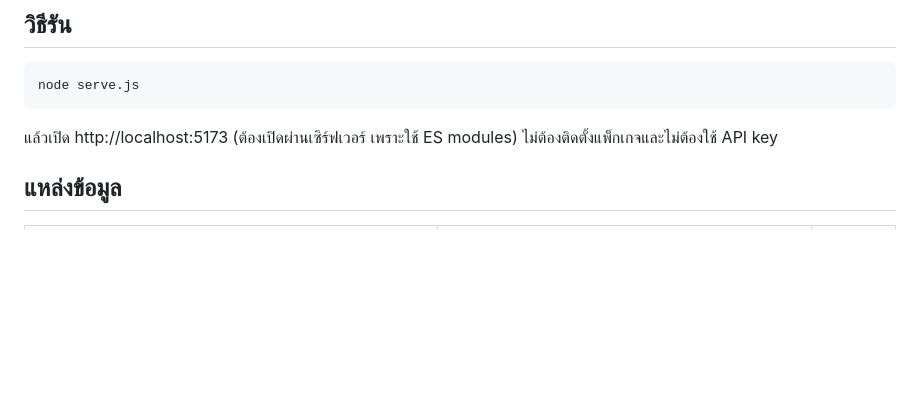
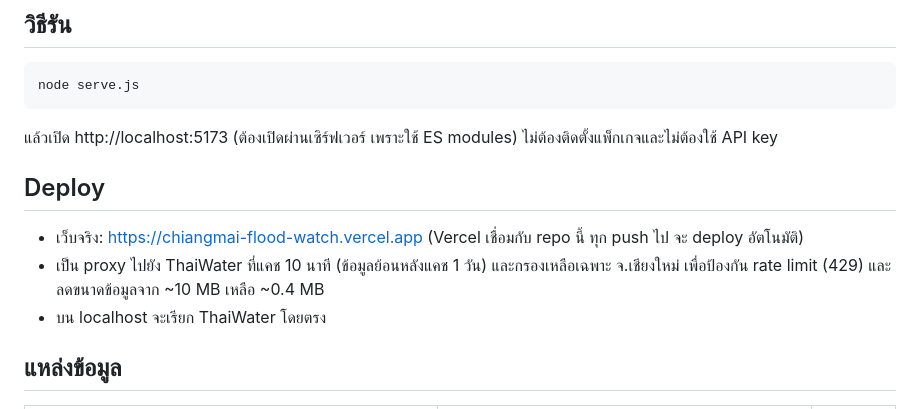
Before and after one commit to tikobroo-forfuture/chiangmai-flood-watch, a Markdown page: README.md, the part around the change. Rendered like a GitHub page; blank space fills up the shorter version.

Commit message:
Document deployment and ThaiWater proxy
Co-Authored-By: Claude Opus 5.5 <noreply@anthropic.com>

````diff
--- a/README.md
+++ b/README.md
@@ -7,6 +7,11 @@
 node serve.js
 ```
 แล้วเปิด http://localhost:5173 (ต้องเปิดผ่านเซิร์ฟเวอร์ เพราะใช้ ES modules) ไม่ต้องติดตั้งแพ็กเกจและไม่ต้องใช้ API key
+
+## Deploy
+- เว็บจริง: https://chiangmai-flood-watch.vercel.app (Vercel เชื่อมกับ repo นี้ ทุก push ไป  จะ deploy อัตโนมัติ)
+-  เป็น proxy ไปยัง ThaiWater ที่แคช 10 นาที (ข้อมูลย้อนหลังแคช 1 วัน) และกรองเหลือเฉพาะ จ.เชียงใหม่ เพื่อป้องกัน rate limit (429) และลดขนาดข้อมูลจาก ~10 MB เหลือ ~0.4 MB
+- บน localhost จะเรียก ThaiWater โดยตรง
 
 ## แหล่งข้อมูล
 | ข้อมูล | แหล่ง | ความถี่ |
````
